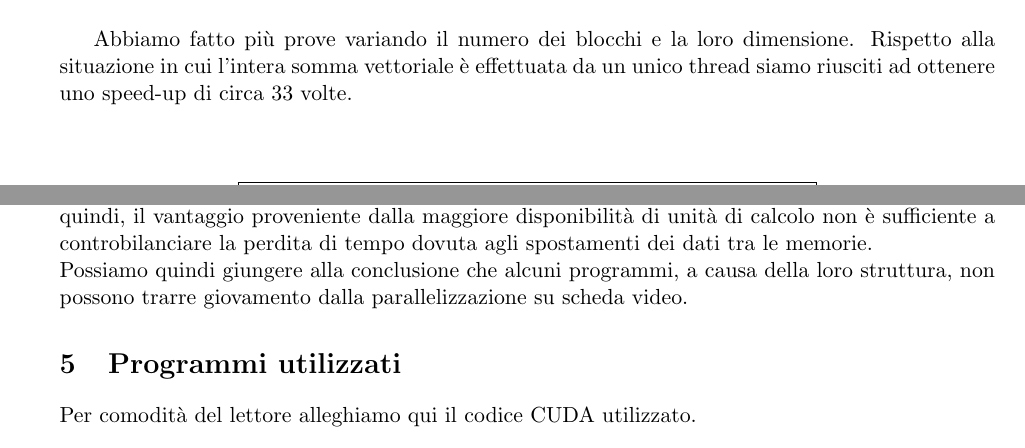
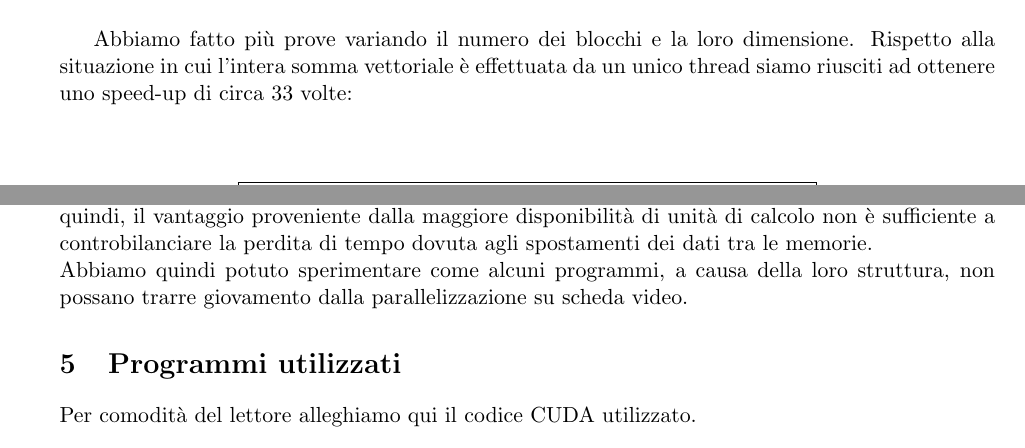
Before and after one commit to CatoMaior/HPC-tests, a LaTeX document (Relazione/relazione.tex): two parts of pages 1 and 3 of 7, joined at a grey line, cut so that both start at the same text. Compiled offline with pdfLaTeX.

Commit message:
Spacing changes and minor updates

```diff
--- a/Relazione/relazione.tex
+++ b/Relazione/relazione.tex
@@ -120,18 +119,12 @@ Questo stesso programma è stato scritto anche nei linguaggi Python e C per conf
     \label{tab:tempi_ising}
 \end{table}
 
-
-
 \section{Conclusioni}
 Nel caso della somma vettoriale, vista la semplicità del compito da svolgere, abbiamo potuto sperimentare modificando il numero e le dimensioni dei blocchi di thread, ottenendo una notevole riduzione del tempo di esecuzione. \\
 Nel caso del modello di Ising l'esecuzione su scheda video non ha permesso di scendere al di sotto del tempo di esecuzione dello stesso programma in linguaggio C, probabilmente per il tempo impiegato a trasferire i dati sulla scheda video e a sincronizzare i thread. Possiamo inoltre ipotizzare che questo sia dovuto al fatto che, per natura del modello simulato, è impossibile utilizzare un elevato numero di thread in quanto aumentandone il numero cresce la probabilità che due o più particelle adiacenti vengano aggiornate simultaneamente, facendo in modo che il programma fornisca risultati significativamente diversi a quelli ottenuti dal programma non parallelizzato. Per il modello di Ising, quindi, il vantaggio proveniente dalla maggiore disponibilità di unità di calcolo non è sufficiente a controbilanciare la perdita di tempo dovuta agli spostamenti dei dati tra le memorie.\\
-Possiamo quindi giungere alla conclusione che alcuni programmi, a causa della loro struttura, non possono trarre giovamento dalla parallelizzazione su scheda video.
-
-
-
+Abbiamo quindi potuto sperimentare come alcuni programmi, a causa della loro struttura, non possano trarre giovamento dalla parallelizzazione su scheda video.
 
 \section{Programmi utilizzati}
-
 Per comodità del lettore alleghiamo qui il codice CUDA utilizzato.
 
 \subsection{Somma di vettori}
```
Also changed, not shown: Relazione/relazione.pdf, Relazione/relazione.tex (5 more changed lines).
